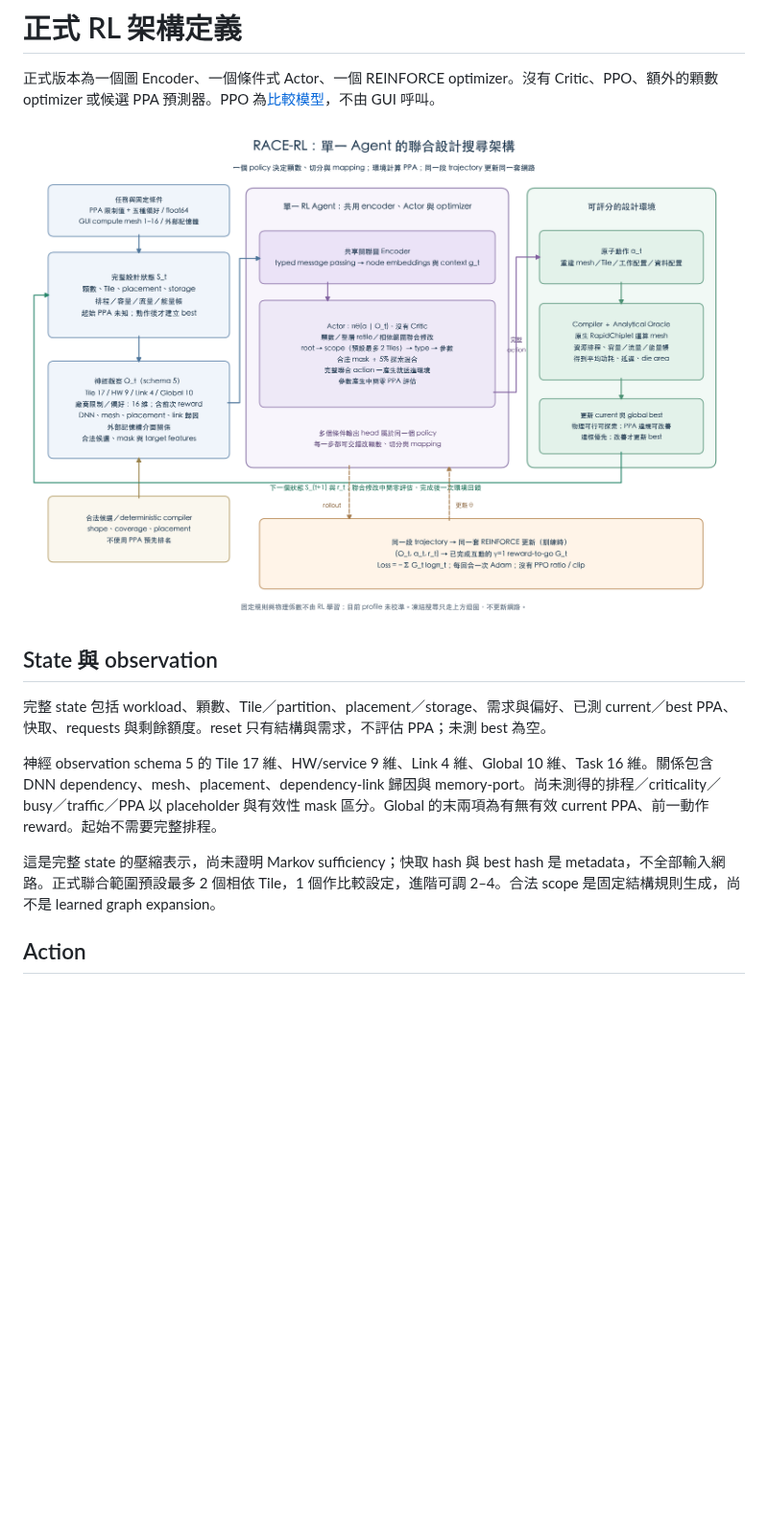
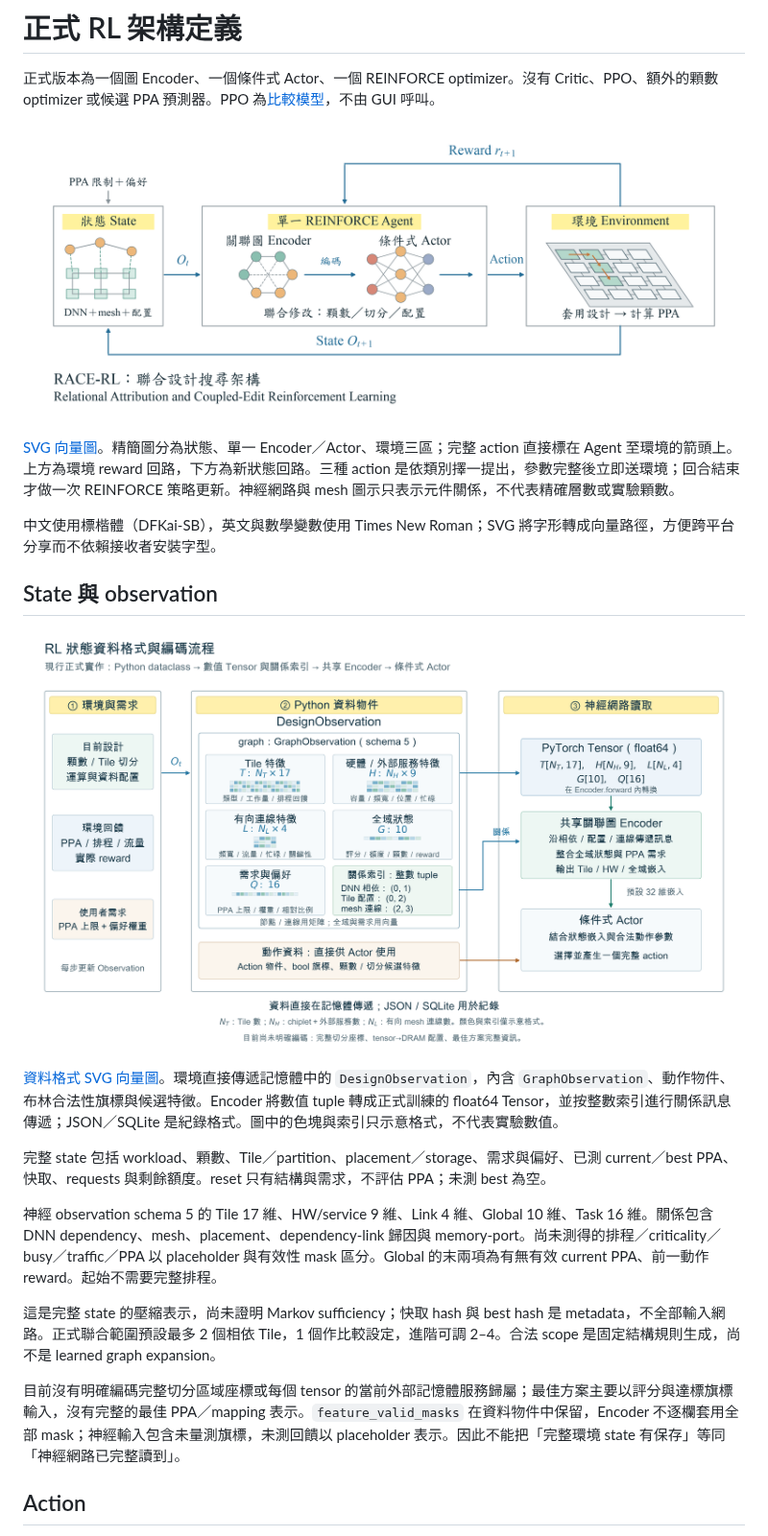
Before and after one commit to 113ncuee-project/20261012_RACE-RL, a Markdown page: docs/research/rl_architecture.md, the part around the change. Shown at 96% size. Rendered like a GitHub page; pictures changed too: docs/research/figures/observation_format.png (added), docs/research/figures/rl_architecture.png; blank space fills up the shorter version.

```diff
--- a/docs/research/rl_architecture.md
+++ b/docs/research/rl_architecture.md
@@ -4,13 +4,23 @@
 
 ![正式架構](figures/rl_architecture.png)
 
+[SVG 向量圖](figures/rl_architecture.svg)。精簡圖分為狀態、單一 Encoder／Actor、環境三區；完整 action 直接標在 Agent 至環境的箭頭上。上方為環境 reward 回路，下方為新狀態回路。三種 action 是依類別擇一提出，參數完整後立即送環境；回合結束才做一次 REINFORCE 策略更新。神經網路與 mesh 圖示只表示元件關係，不代表精確層數或實驗顆數。
+
+中文使用標楷體（DFKai-SB），英文與數學變數使用 Times New Roman；SVG 將字形轉成向量路徑，方便跨平台分享而不依賴接收者安裝字型。
+
 ## State 與 observation
+
+![Observation 資料格式與編碼流程](figures/observation_format.png)
+
+[資料格式 SVG 向量圖](figures/observation_format.svg)。環境直接傳遞記憶體中的 `DesignObservation`，內含 `GraphObservation`、動作物件、布林合法性旗標與候選特徵。Encoder 將數值 tuple 轉成正式訓練的 float64 Tensor，並按整數索引進行關係訊息傳遞；JSON／SQLite 是紀錄格式。圖中的色塊與索引只示意格式，不代表實驗數值。
 
 完整 state 包括 workload、顆數、Tile／partition、placement／storage、需求與偏好、已測 current／best PPA、快取、requests 與剩餘額度。reset 只有結構與需求，不評估 PPA；未測 best 為空。
 
 神經 observation schema 5 的 Tile 17 維、HW/service 9 維、Link 4 維、Global 10 維、Task 16 維。關係包含 DNN dependency、mesh、placement、dependency-link 歸因與 memory-port。尚未測得的排程／criticality／busy／traffic／PPA 以 placeholder 與有效性 mask 區分。Global 的末兩項為有無有效 current PPA、前一動作 reward。起始不需要完整排程。
 
 這是完整 state 的壓縮表示，尚未證明 Markov sufficiency；快取 hash 與 best hash 是 metadata，不全部輸入網路。正式聯合範圍預設最多 2 個相依 Tile，1 個作比較設定，進階可調 2–4。合法 scope 是固定結構規則生成，尚不是 learned graph expansion。
+
+目前沒有明確編碼完整切分區域座標或每個 tensor 的當前外部記憶體服務歸屬；最佳方案主要以評分與達標旗標輸入，沒有完整的最佳 PPA／mapping 表示。`feature_valid_masks` 在資料物件中保留，Encoder 不逐欄套用全部 mask；神經輸入包含未量測旗標，未測回饋以 placeholder 表示。因此不能把「完整環境 state 有保存」等同「神經網路已完整讀到」。
 
 ## Action
 
```
Also changed, not shown: 5 other files.
